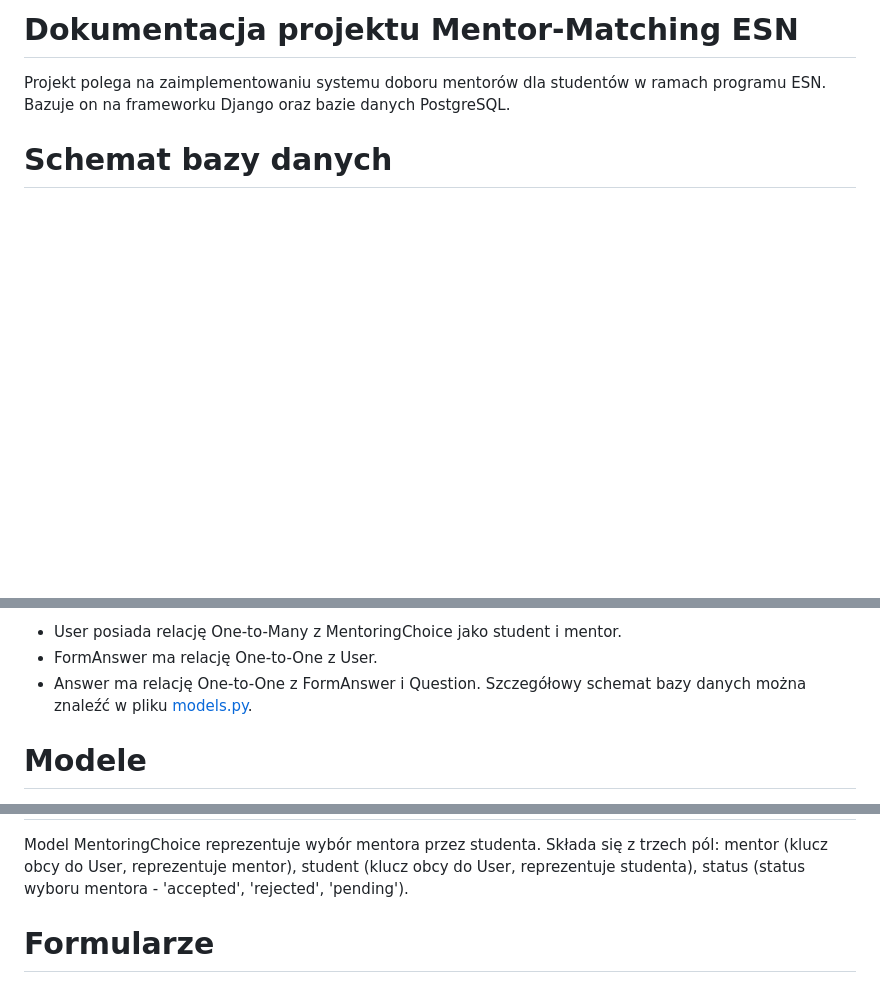
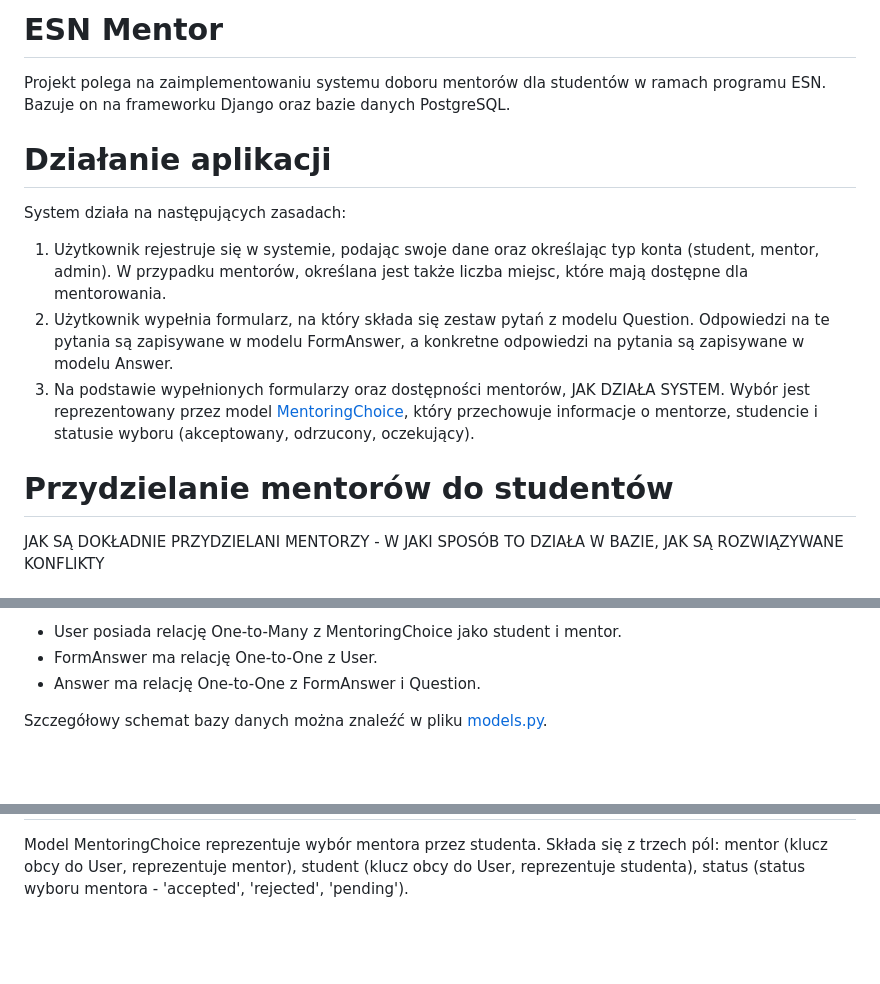
Before and after one commit to sxevush/bazydanych-esn-mentor, a Markdown page: README.md, 3 parts joined by grey strips. Rendered like a GitHub page; blank space fills up the shorter version.

```diff
--- a/README.md
+++ b/README.md
@@ -1,5 +1,18 @@
-# Dokumentacja projektu Mentor-Matching ESN
+# ESN Mentor
 
 Projekt polega na zaimplementowaniu systemu doboru mentorów dla studentów w ramach programu ESN. Bazuje on na frameworku Django oraz bazie danych PostgreSQL.
 
-# Schemat bazy danych
+
+# Działanie aplikacji
+
+System działa na następujących zasadach:
+
+1. Użytkownik rejestruje się w systemie, podając swoje dane oraz określając typ konta (student, mentor, admin). W przypadku mentorów, określana jest także liczba miejsc, które mają dostępne dla mentorowania.
+2. Użytkownik wypełnia formularz, na który składa się zestaw pytań z modelu Question. Odpowiedzi na te pytania są zapisywane w modelu FormAnswer, a konkretne odpowiedzi na pytania są zapisywane w modelu Answer.
+3. Na podstawie wypełnionych formularzy oraz dostępności mentorów, JAK DZIAŁA SYSTEM. Wybór jest reprezentowany przez model [MentoringChoice](https://github.com/sxevush/bazydanych-esn-mentor/blob/dae0734dc2cda1d9687e03f657d5044825d022aa/mentor_app/models.py#L64), który przechowuje informacje o mentorze, studencie i statusie wyboru (akceptowany, odrzucony, oczekujący).
+
+
+# Przydzielanie mentorów do studentów
+JAK SĄ DOKŁADNIE PRZYDZIELANI MENTORZY - W JAKI SPOSÓB TO DZIAŁA W BAZIE, JAK SĄ ROZWIĄZYWANE KONFLIKTY
+
+
@@ -17,7 +31,7 @@ Relacje między tabelami są następujące:
 * User posiada relację One-to-Many z MentoringChoice jako student i mentor.
 * FormAnswer ma relację One-to-One z User.
 * Answer ma relację One-to-One z FormAnswer i Question.
+
 Szczegółowy schemat bazy danych można znaleźć w pliku [models.py](https://github.com/sxevush/bazydanych-esn-mentor/blob/main/mentor_app/models.py).
 
-# Modele
 
@@ -41,4 +57,3 @@ Model Answer reprezentuje odpowiedzi na pytania w formularzu. Składa się z trz
 Model MentoringChoice reprezentuje wybór mentora przez studenta. Składa się z trzech pól: mentor (klucz obcy do User, reprezentuje mentor), student (klucz obcy do User, reprezentuje studenta), status (status wyboru mentora - 'accepted', 'rejected', 'pending').
 
-# Formularze
 
```
Also changed, not shown: other parts of README.md (+20 -14 lines).
